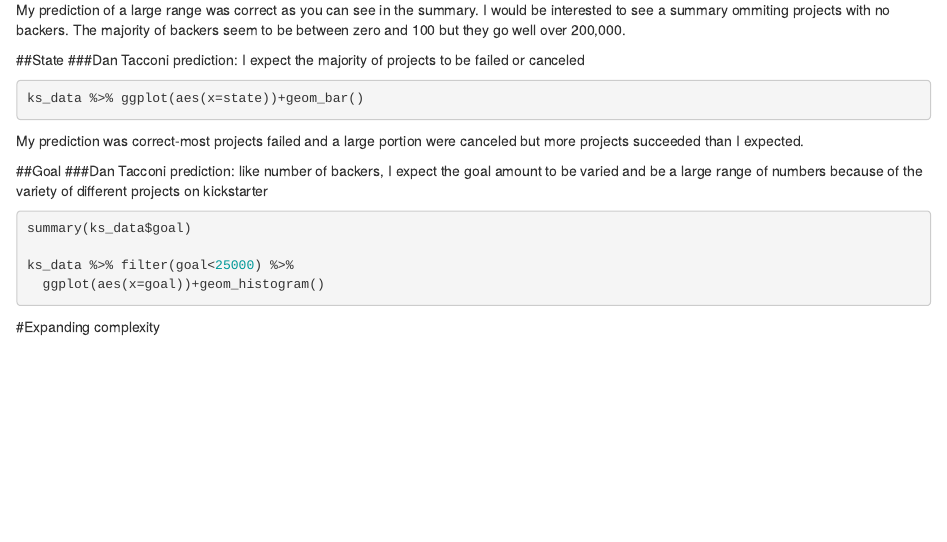
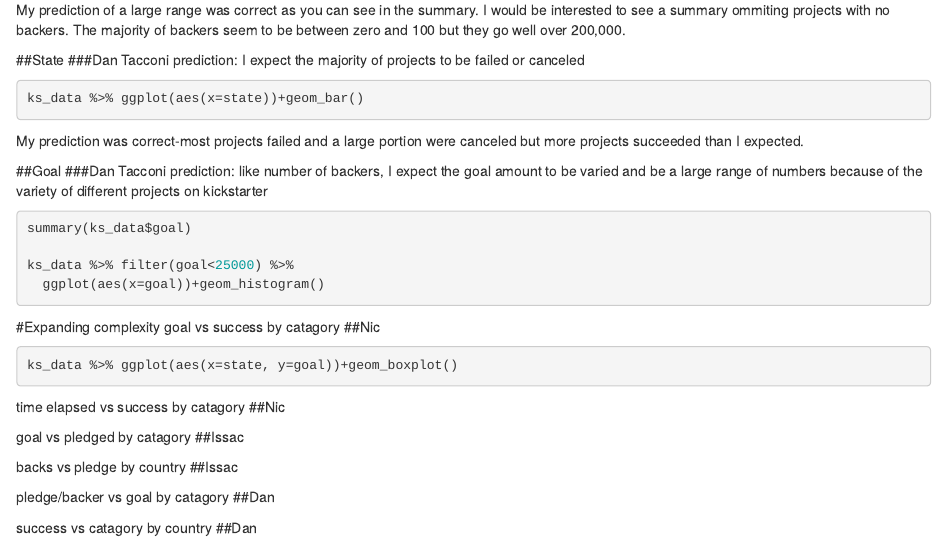
Before and after one commit to NicholasStout/FinalProject, an R Markdown document (FinalProject.Rmd): the page in a window 1100 px wide, from 2290 px down. Rendered offline with R 4.5, knitr and Pandoc, with nearby package versions; the code chunks are not run, so their results and figures are left out.

Commit message:
start exploring data

````diff
--- a/FinalProject.Rmd
+++ b/FinalProject.Rmd
@@ -166,6 +166,36 @@
 
 
 #Expanding complexity
+goal vs success
+    by catagory
+##Nic
+```{r}
+ks_data %>% ggplot(aes(x=state, y=goal))+geom_boxplot()
+```
+
+time elapsed vs success
+    by catagory
+##Nic
+```{r}
+
+```
+
+goal vs pledged
+    by catagory
+##Issac
+
+backs vs pledge
+    by country
+##Issac
+
+pledge/backer vs goal
+    by catagory
+##Dan
+
+success vs catagory
+    by country
+##Dan
+
 
 ```{r}
 
````
Also changed, not shown: FinalProject.html.
